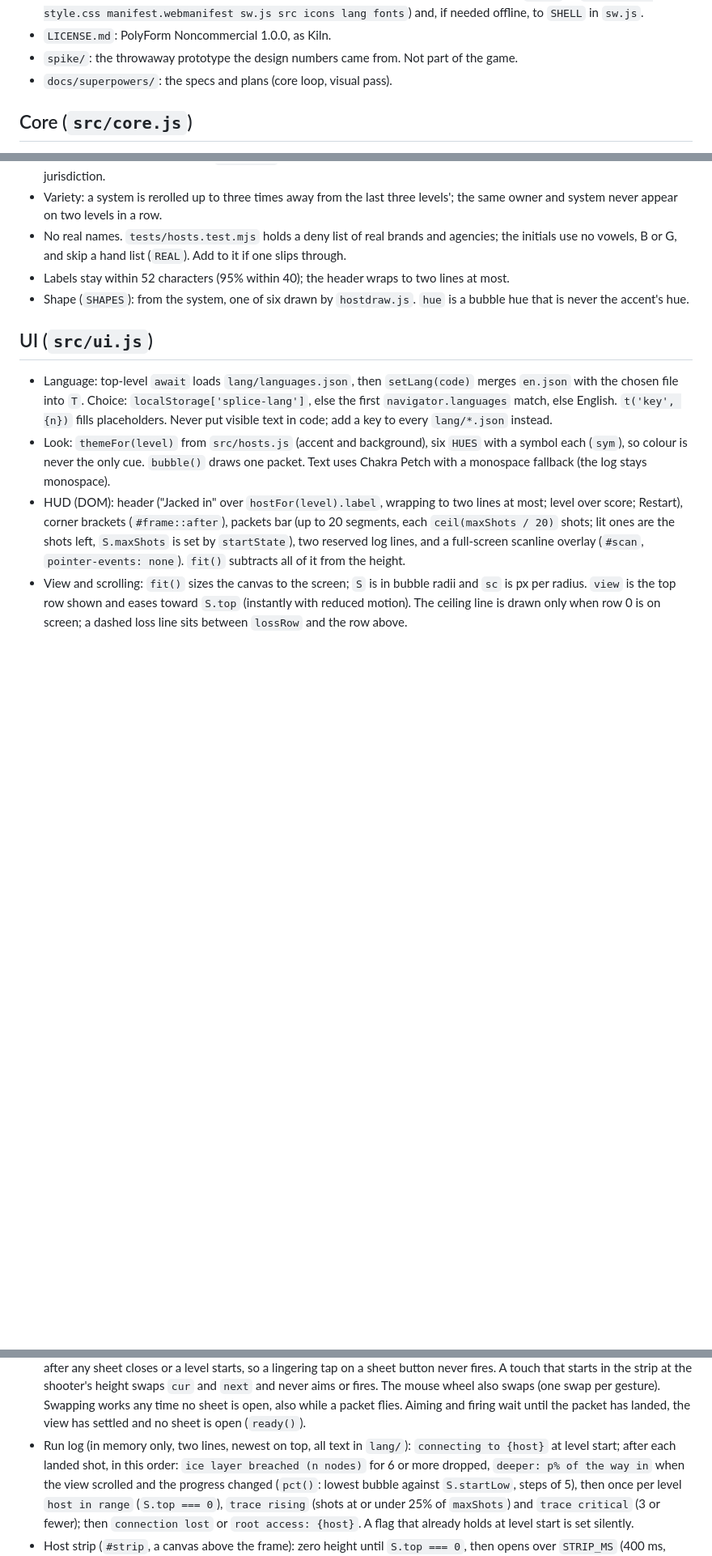
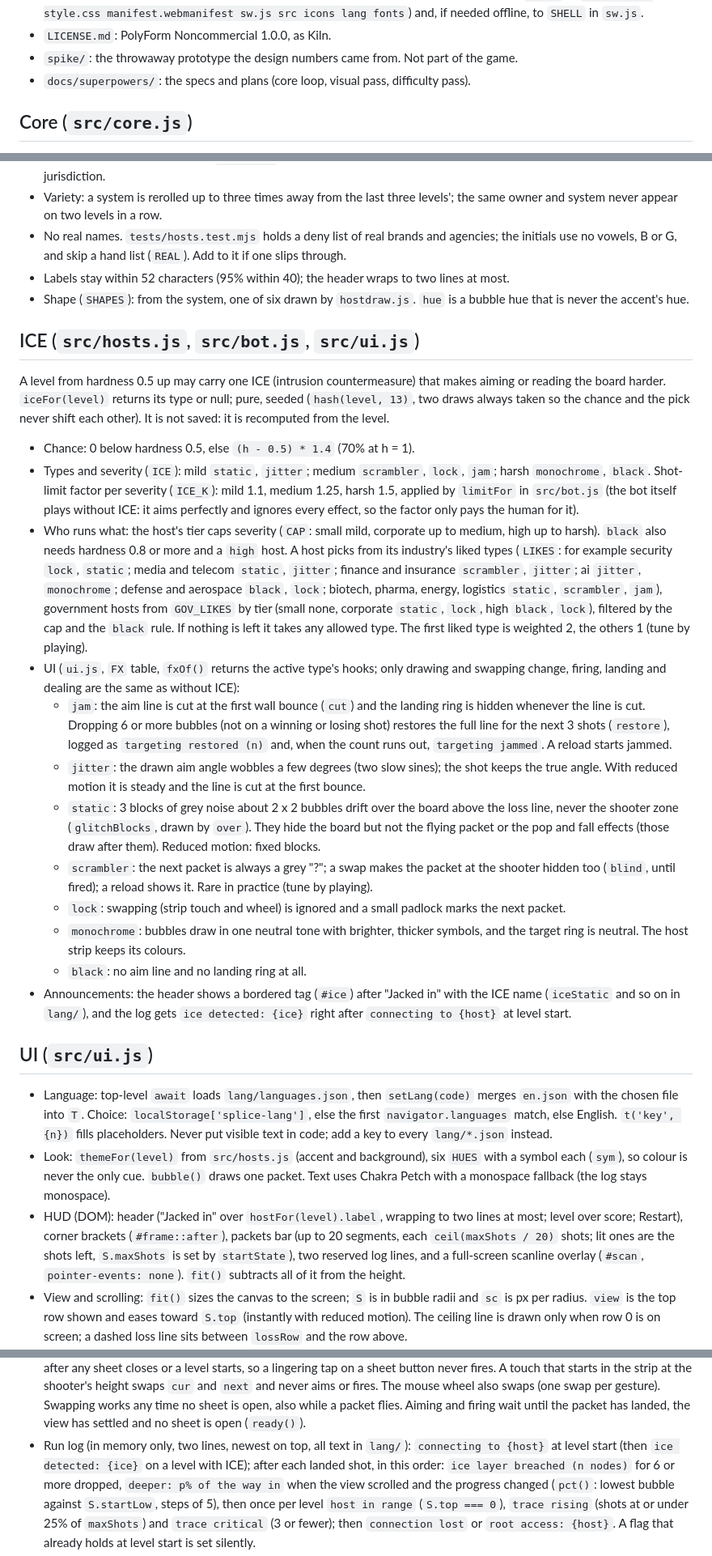
Before and after one commit to thomaslazar/splice, a Markdown page: CLAUDE.md, 3 parts joined by grey strips. Shown at 81% size. Drawn GitHub-style; blank space fills up the shorter version.

Commit message:
docs: describe hardness and ice in agent notes

```diff
--- a/CLAUDE.md
+++ b/CLAUDE.md
@@ -52,7 +61,7 @@ Read before changing behaviour:
   icons lang fonts`) and, if needed offline, to `SHELL` in `sw.js`.
 - `LICENSE.md`: PolyForm Noncommercial 1.0.0, as Kiln.
 - `spike/`: the throwaway prototype the design numbers came from. Not part of the game.
-- `docs/superpowers/`: the specs and plans (core loop, visual pass).
+- `docs/superpowers/`: the specs and plans (core loop, visual pass, difficulty pass).
 
 ## Core (`src/core.js`)
 
@@ -141,6 +163,51 @@ label, shape, hue, params}`. `label` is `OWNER // SYSTEM` in capitals. Pure and
 - Shape (`SHAPES`): from the system, one of six drawn by `hostdraw.js`. `hue` is a bubble hue
   that is never the accent's hue.
 
+## ICE (`src/hosts.js`, `src/bot.js`, `src/ui.js`)
+
+A level from hardness 0.5 up may carry one ICE (intrusion countermeasure) that makes aiming
+or reading the board harder. `iceFor(level)` returns its type or null; pure, seeded
+(`hash(level, 13)`, two draws always taken so the chance and the pick never shift each
+other). It is not saved: it is recomputed from the level.
+
+- Chance: 0 below hardness 0.5, else `(h - 0.5) * 1.4` (70% at h = 1).
+- Types and severity (`ICE`): mild `static`, `jitter`; medium `scrambler`, `lock`, `jam`;
+  harsh `monochrome`, `black`. Shot-limit factor per severity (`ICE_K`): mild 1.1, medium
+  1.25, harsh 1.5, applied by `limitFor` in `src/bot.js` (the bot itself plays without ICE:
+  it aims perfectly and ignores every effect, so the factor only pays the human for it).
+- Who runs what: the host's tier caps severity (`CAP`: small mild, corporate up to medium,
+  high up to harsh). `black` also needs hardness 0.8 or more and a `high` host. A host picks
+  from its industry's liked types (`LIKES`: for example security `lock`, `static`; media and
+  telecom `static`, `jitter`; finance and insurance `scrambler`, `jitter`; ai `jitter`,
+  `monochrome`; defense and aerospace `black`, `lock`; biotech, pharma, energy, logistics
+  `static`, `scrambler`, `jam`), government hosts from `GOV_LIKES` by tier (small none,
+  corporate `static`, `lock`, high `black`, `lock`), filtered by the cap and the `black`
+  rule. If nothing is left it takes any allowed type. The first liked type is weighted 2,
+  the others 1 (tune by playing).
+- UI (`ui.js`, `FX` table, `fxOf()` returns the active type's hooks; only drawing and
+  swapping change, firing, landing and dealing are the same as without ICE):
+  - `jam`: the aim line is cut at the first wall bounce (`cut`) and the landing ring is
+    hidden whenever the line is cut. Dropping 6 or more bubbles (not on a winning or losing
+    shot) restores the full line for the next 3 shots (`restore`), logged as `targeting
+    restored (n)` and, when the count runs out, `targeting jammed`. A reload starts jammed.
+  - `jitter`: the drawn aim angle wobbles a few degrees (two slow sines); the shot keeps the
+    true angle. With reduced motion it is steady and the line is cut at the first bounce.
+  - `static`: 3 blocks of grey noise about 2 x 2 bubbles drift over the board above the loss
+    line, never the shooter zone (`glitchBlocks`, drawn by `over`). They hide the board but
+    not the flying packet or the pop and fall effects (those draw after them). Reduced
+    motion: fixed blocks.
+  - `scrambler`: the next packet is always a grey "?"; a swap makes the packet at the
+    shooter hidden too (`blind`, until fired); a reload shows it. Rare in practice (tune by
+    playing).
+  - `lock`: swapping (strip touch and wheel) is ignored and a small padlock marks the next
+    packet.
+  - `monochrome`: bubbles draw in one neutral tone with brighter, thicker symbols, and the
+    target ring is neutral. The host strip keeps its colours.
+  - `black`: no aim line and no landing ring at all.
+- Announcements: the header shows a bordered tag (`#ice`) after "Jacked in" with the ICE name
+  (`iceStatic` and so on in `lang/`), and the log gets `ice detected: {ice}` right after
+  `connecting to {host}` at level start.
+
 ## UI (`src/ui.js`)
 
 - Language: top-level `await` loads `lang/languages.json`, then `setLang(code)` merges
@@ -168,7 +235,7 @@ label, shape, hue, params}`. `label` is `OWNER // SYSTEM` in capitals. Pure and
   any time no sheet is open, also while a packet flies. Aiming and firing wait until the
   packet has landed, the view has settled and no sheet is open (`ready()`).
 - Run log (in memory only, two lines, newest on top, all text in `lang/`): `connecting to
-  {host}` at level start; after each landed shot, in this order: `ice layer breached (n
+  {host}` at level start (then `ice detected: {ice}` on a level with ICE); after each landed shot, in this order: `ice layer breached (n
   nodes)` for 6 or more dropped, `deeper: p% of the way in` when the view scrolled and the
   progress changed (`pct()`: lowest bubble against `S.startLow`, steps of 5), then once per
   level `host in range` (`S.top === 0`), `trace rising` (shots at or under 25% of `maxShots`) and
```
Also changed, not shown: other parts of CLAUDE.md (+28 -6 lines).
